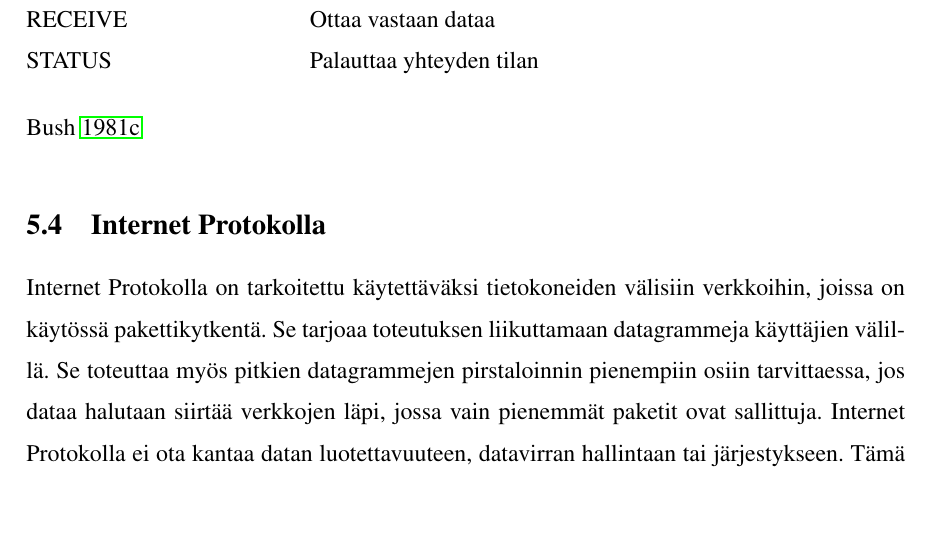
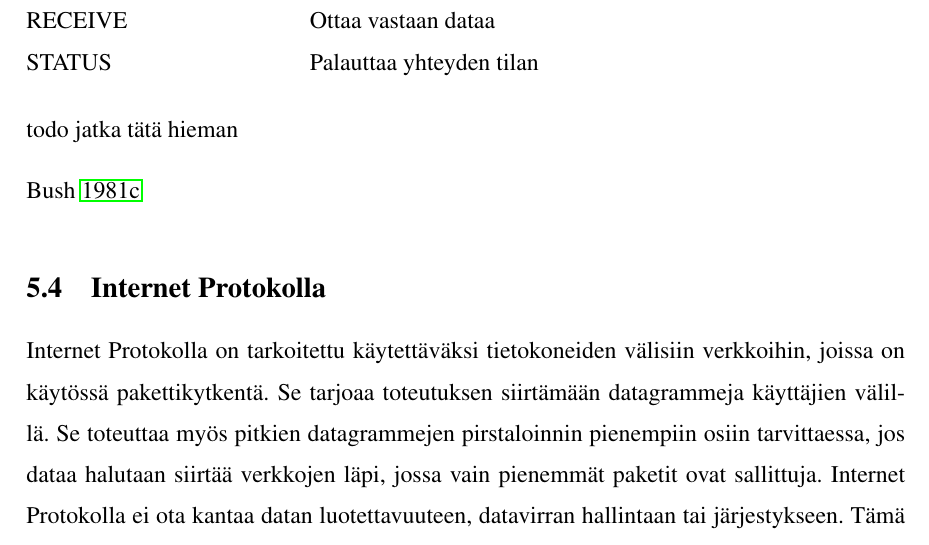
Before and after one commit to tojuhaka/master-thesis, a LaTeX thesis (thesis.tex): part of page 18 of 54, cut so that both start at the same text, the shorter picture padded with empty space. Compiled offline with pdfLaTeX.

Commit message:
internet protocol updated

```diff
--- a/thesis.tex
+++ b/thesis.tex
@@ -296,11 +296,13 @@ TCP:n oletetaan olevan tavallinen moduuli käyttöjärjestelmässä. Käyttäjie
 \item[STATUS] Palauttaa yhteyden tilan
 \end{desclist}
 
+todo jatka tätä hieman
+
 \cite{tcp2_3}
 
 \section{Internet Protokolla}
 
-Internet Protokolla on tarkoitettu käytettäväksi tietokoneiden välisiin verkkoihin, joissa on käytössä pakettikytkentä. Se tarjoaa toteutuksen liikuttamaan datagrammeja käyttäjien välillä. Se toteuttaa myös pitkien datagrammejen pirstaloinnin pienempiin osiin tarvittaessa, jos dataa halutaan siirtää verkkojen läpi, jossa vain pienemmät paketit ovat sallittuja. Internet Protokolla ei ota kantaa datan luotettavuuteen, datavirran hallintaan tai järjestykseen. Tämä jätetään ylemmän tason protokollien hoidettavaksi. Esimerkiksi TCP-moduuli kutsuu Internet moduulia ottamaan haltuun TCP-segmentin, joka sisältää otsikon ja lähettäjän datan. Otsikko sisältää osoitteen ja muut tarvittavat parametrit. Tämän jälkeen Internet-moduuli luo internet datagrammin ja kutsuu paikallista verkkorajapintaa lähettämään datagrammin eteenpäin. \cite{internet_procotol}
+Internet Protokolla on tarkoitettu käytettäväksi tietokoneiden välisiin verkkoihin, joissa on käytössä pakettikytkentä. Se tarjoaa toteutuksen siirtämään datagrammeja käyttäjien välillä. Se toteuttaa myös pitkien datagrammejen pirstaloinnin pienempiin osiin tarvittaessa, jos dataa halutaan siirtää verkkojen läpi, jossa vain pienemmät paketit ovat sallittuja. Internet Protokolla ei ota kantaa datan luotettavuuteen, datavirran hallintaan tai järjestykseen. Tämä jätetään ylemmän tason protokollien hoidettavaksi. Esimerkiksi TCP-moduuli kutsuu Internet moduulia ottamaan haltuun TCP-segmentin, joka sisältää otsikon ja lähettäjän datan. Otsikko sisältää osoitteen ja muut tarvittavat parametrit. Tämän jälkeen Internet-moduuli luo internet datagrammin ja kutsuu paikallista verkkorajapintaa lähettämään datagrammin eteenpäin. \cite{internet_procotol}
 
 Internet Protokolla toteuttaa kaksi toiminnallisuutta: osituksen ja osoitteistuksen. Osoitteistuksessa Internet moduulit JATKUU 2.1.2017 https://tools.ietf.org/html/rfc791
 
```
Also changed, not shown: thesis.pdf.
